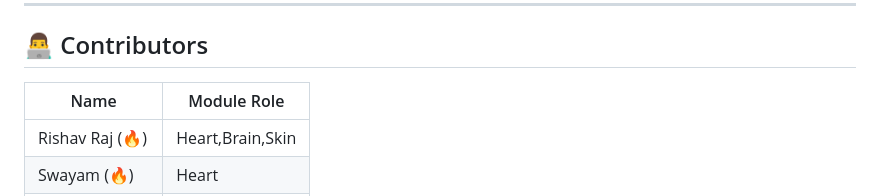
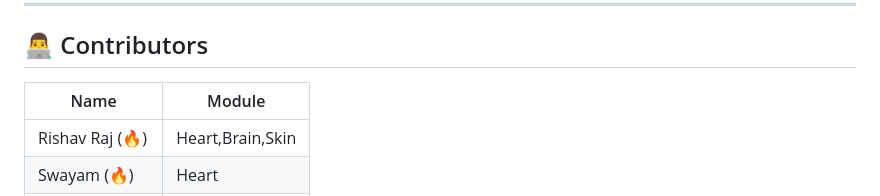
Before and after one commit to rishav-raj-33/Vortexify-a-builder, a Markdown page: README.md, the part around the change. GitHub-like rendering.

```diff
--- a/README.md
+++ b/README.md
@@ -173,7 +173,7 @@ Vortexify/
 
 ## 👨‍💻 Contributors
 
-| Name           | Module Role       |
+| Name           | Module            |
 |----------------|-------------------|
 | Rishav Raj (🔥)| Heart,Brain,Skin |
 | Swayam (🔥)    | Heart            |
```
